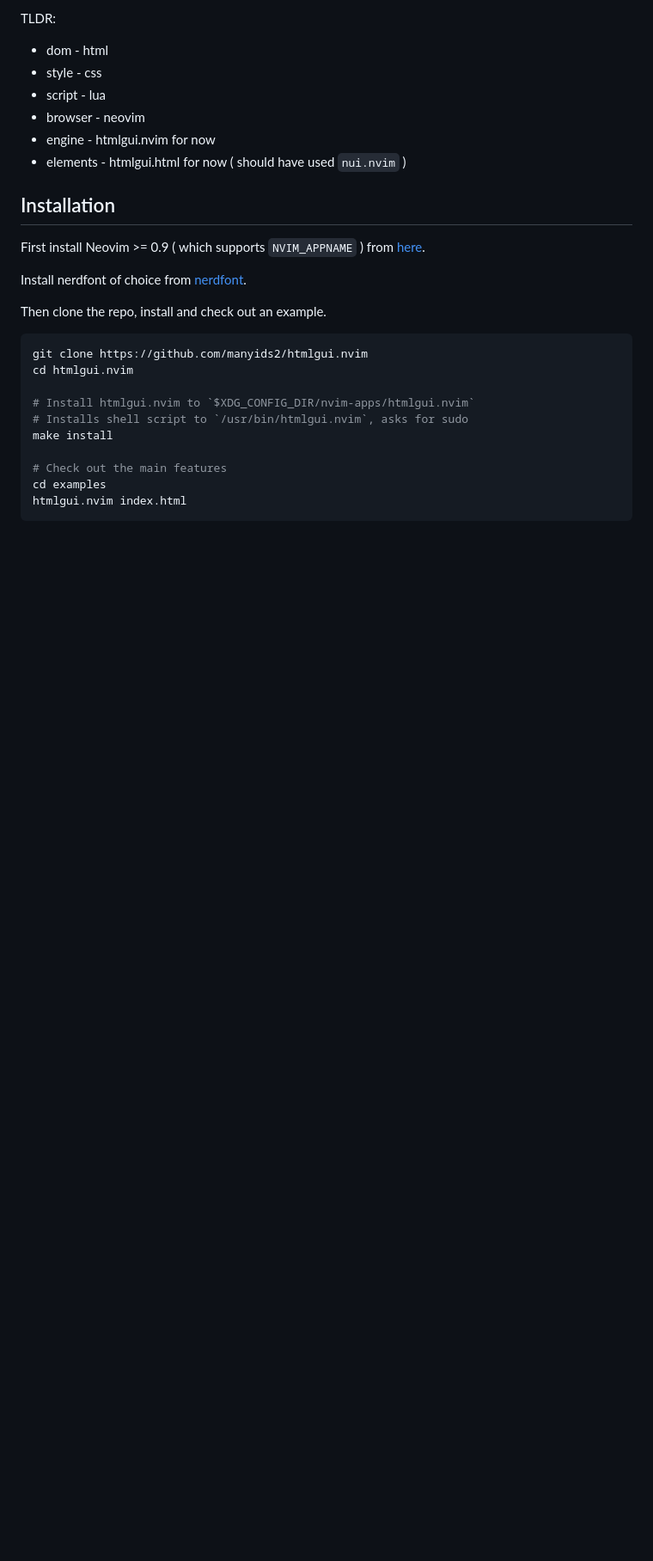
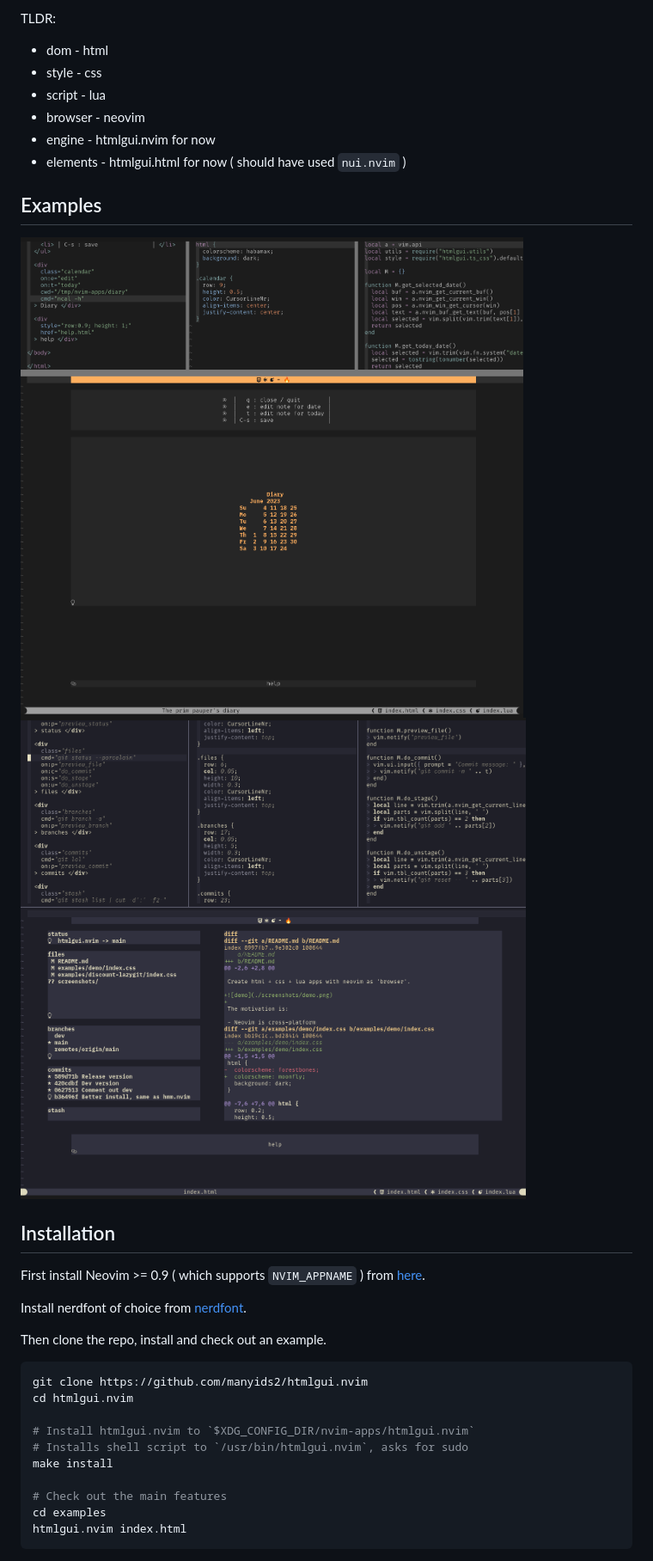
Before and after one commit to manyids2/htmlgui.nvim, a Markdown page: README.md, the part around the change printed below. Shown: that part at 86% size. Rendered like a GitHub page; pictures changed too: screenshots/cheapass-diary.png (added), screenshots/discount-lazygit.png (added); blank space fills up the shorter version.

Commit message:
Screenshots

```diff
--- a/README.md
+++ b/README.md
@@ -24,6 +26,11 @@ TLDR:
 - browser - neovim
 - engine - htmlgui.nvim for now
 - elements - htmlgui.html for now ( should have used `nui.nvim` )
+
+## Examples
+
+![cheapass-diary](./screenshots/cheapass-diary.png)
+![discount-lazygit](./screenshots/discount-lazygit.png)
 
 ## Installation
 
```
Also changed, not shown: other parts of README.md (+2 -0 lines), screenshots/demo.png (added), 2 other files.
